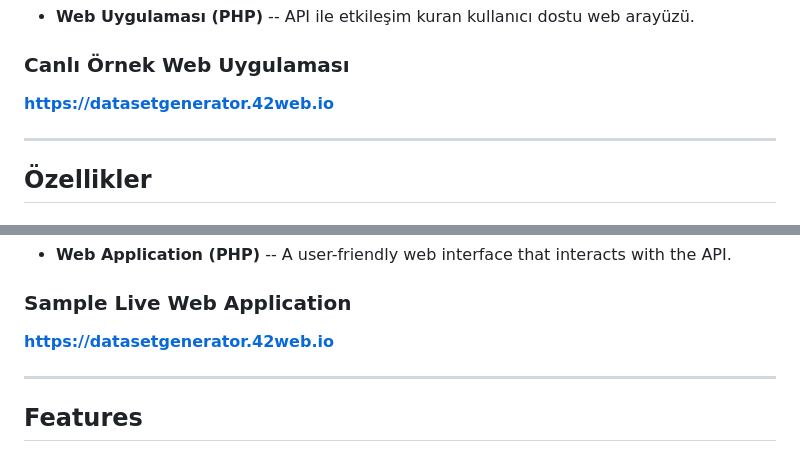
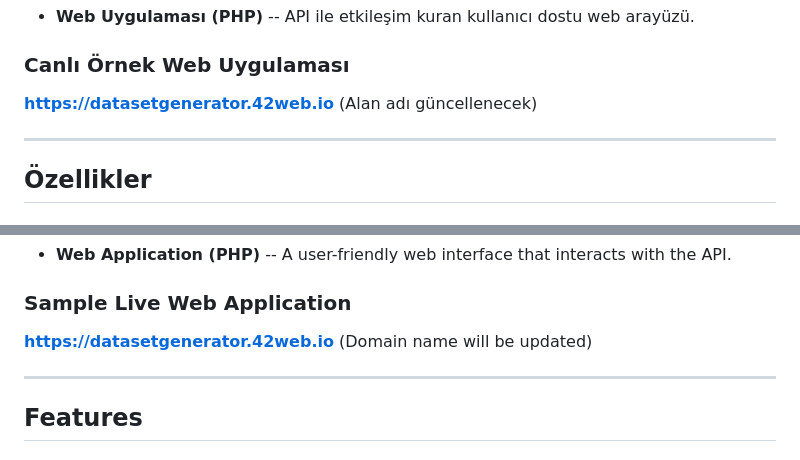
Before and after one commit to muhammedikbalyildiz/DatasetGenerator, a Markdown page: README.md, 2 parts joined by grey strips. GitHub-like rendering.

```diff
--- a/README.md
+++ b/README.md
@@ -26,7 +26,7 @@ Dataset Generator hızlı ve kolay bir şekilde veri setleri oluşturmayı sağl
 -  **Web Uygulaması (PHP)** -- API ile etkileşim kuran kullanıcı dostu web arayüzü.
 
 ### Canlı Örnek Web Uygulaması
- **https://datasetgenerator.42web.io**
+ **https://datasetgenerator.42web.io** (Alan adı güncellenecek)
 
 ---
 ## Özellikler
@@ -149,7 +149,7 @@ Dataset Generator is an open-source tool that helps generating datasets quickly
 -  **Web Application (PHP)** -- A user-friendly web interface that interacts with the API.
 
 ### Sample Live Web Application
- **https://datasetgenerator.42web.io**
+ **https://datasetgenerator.42web.io** (Domain name will be updated)
 
 ---
 ## Features
```
